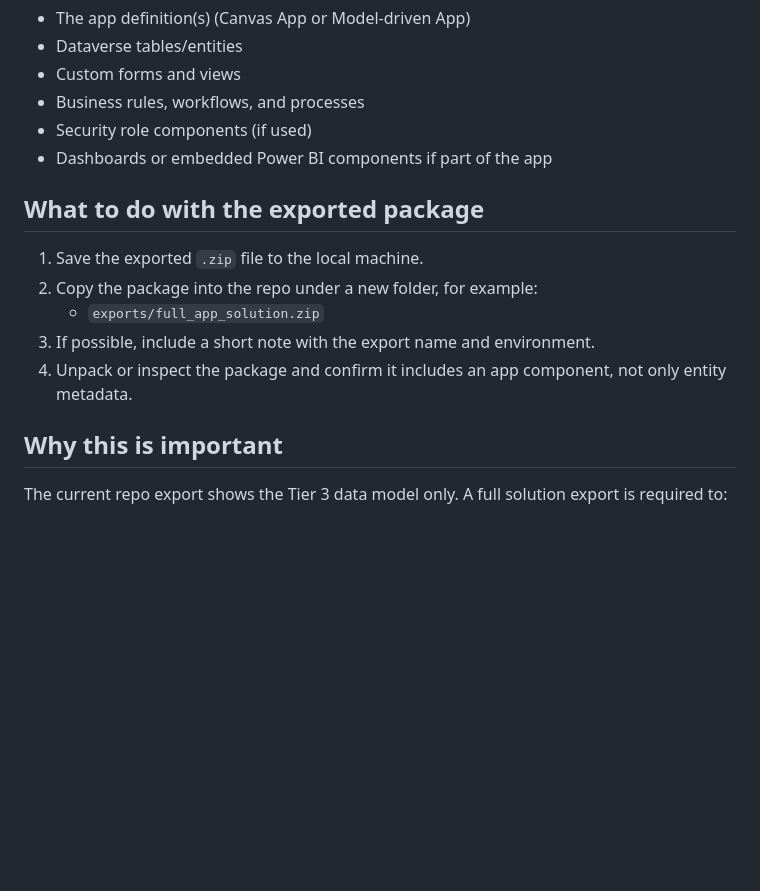
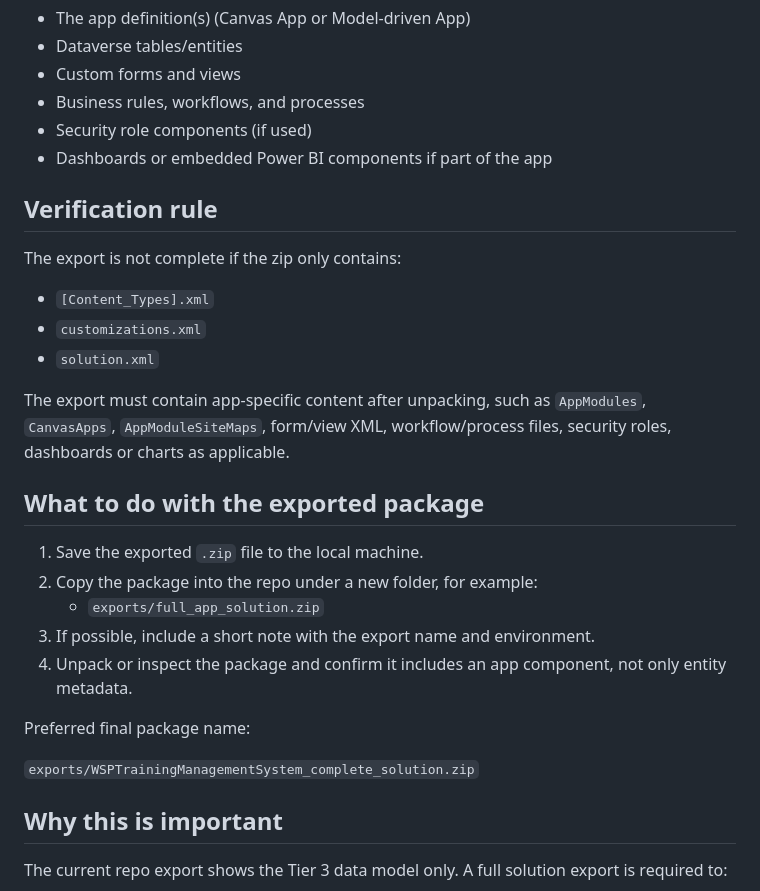
Before and after one commit to LokerH83/wsp-training-acsa, a Markdown page: docs/ACSA_TIER3_APP_EXPORT_INSTRUCTIONS.md, the part around the change. Rendered like a GitHub page; blank space fills up the shorter version.

```diff
--- a/docs/ACSA_TIER3_APP_EXPORT_INSTRUCTIONS.md
+++ b/docs/ACSA_TIER3_APP_EXPORT_INSTRUCTIONS.md
@@ -71,6 +71,16 @@ Result: PAC could list the model-driven app and add the site map component, but
 - Security role components (if used)
 - Dashboards or embedded Power BI components if part of the app
 
+## Verification rule
+
+The export is not complete if the zip only contains:
+
+- `[Content_Types].xml`
+- `customizations.xml`
+- `solution.xml`
+
+The export must contain app-specific content after unpacking, such as `AppModules`, `CanvasApps`, `AppModuleSiteMaps`, form/view XML, workflow/process files, security roles, dashboards or charts as applicable.
+
 ## What to do with the exported package
 
 1. Save the exported `.zip` file to the local machine.
@@ -78,6 +88,10 @@ Result: PAC could list the model-driven app and add the site map component, but
    - `exports/full_app_solution.zip`
 3. If possible, include a short note with the export name and environment.
 4. Unpack or inspect the package and confirm it includes an app component, not only entity metadata.
+
+Preferred final package name:
+
+`exports/WSPTrainingManagementSystem_complete_solution.zip`
 
 ## Why this is important
 
```
Also changed, not shown: docs/ACSA_TIER3_COMPLETION_CHECKLIST.md (+33 -1 lines), docs/ACSA_TIER3_LIVE_ACTION_PLAN.md (+2 -0 lines).
